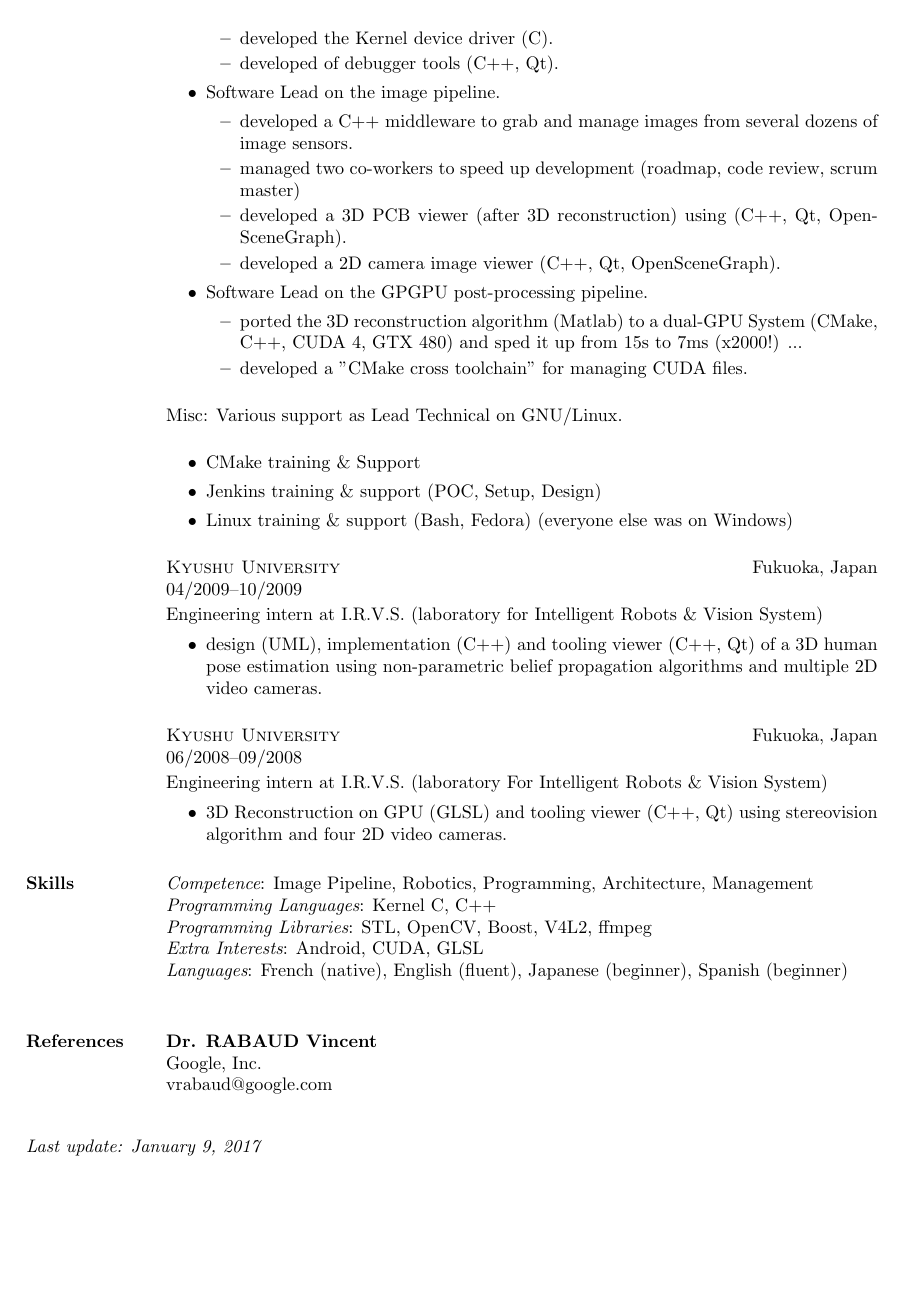
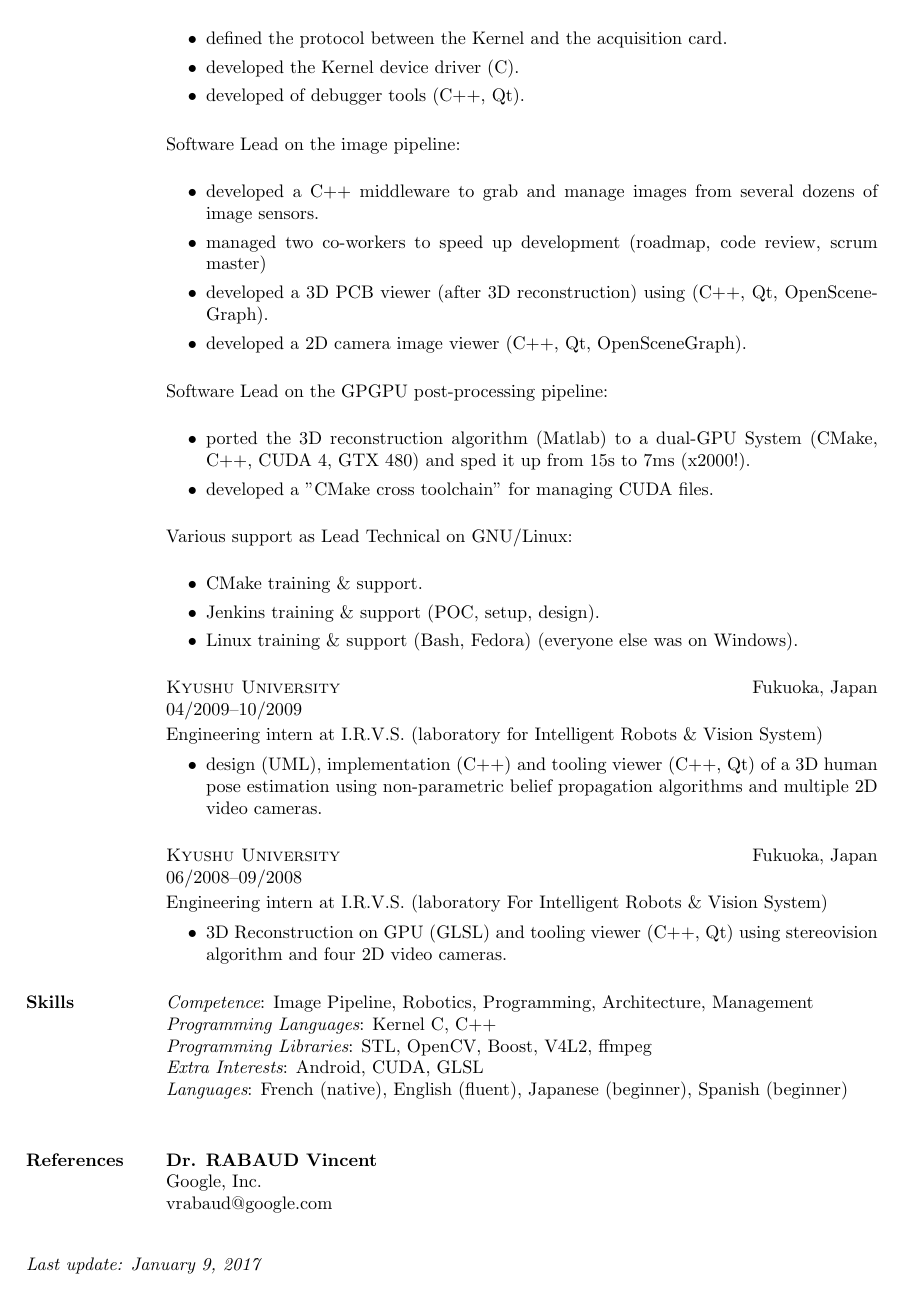
Before and after one commit to Mizux/cv, a LaTeX CV (cv.tex): page 2 of 2. Compiled offline with pdfLaTeX.

Commit message:
More typos

```diff
--- a/cv.tex
+++ b/cv.tex
@@ -76,17 +76,16 @@ R\&D GPGPU and Vision System Software Engineer\\
 Responsible for the design and development of the whole acquisition and processing pipeline
 for a new AOI (Automated Optical Inspection) Systems for SPI (Solder Past Inspection)
  running on Linux (Fedora).
-\begin{itemize}
 % Hardware
-\item Software lead for the hardware acquisition system integration (Vertex-6 Card on PCIe)
+\item Software lead for the hardware acquisition system integration (Vertex-6 Card on PCIe):
 \begin{itemize}
 \item managed the integration of the FPGA.
-\item defined the Protocol between the Kernel and the acquisition card.
+\item defined the protocol between the Kernel and the acquisition card.
 \item developed the Kernel device driver (C).
 \item developed of debugger tools (C++, Qt).
 \end{itemize}
 % Software
-\item Software Lead on the image pipeline.
+\item Software Lead on the image pipeline:
 \begin{itemize}
 \item developed a C++ middleware to grab and manage images from several dozens of image sensors.
 \item managed two co-workers to speed up development (roadmap, code review, scrum master)
@@ -94,20 +93,18 @@ for a new AOI (Automated Optical Inspection) Systems for SPI (Solder Past Inspec
 \item developed a 2D camera image viewer (C++, Qt, OpenSceneGraph).
 \end{itemize}
 % GPGPU
-\item Software Lead on the GPGPU post-processing pipeline.
+\item Software Lead on the GPGPU post-processing pipeline:
 \begin{itemize}
 \item ported the 3D reconstruction algorithm (Matlab) to a dual-GPU System (CMake, C++, CUDA 4, GTX 480)
- and sped it up from 15s to 7ms (x2000!) ...
+ and sped it up from 15s to 7ms (x2000!).
 \item developed a "CMake cross toolchain" for managing CUDA files.
 \end{itemize}
-\end{itemize}
 
-Misc:
-Various support as Lead Technical on GNU/Linux.
+Various support as Lead Technical on GNU/Linux:
 \begin{itemize}
-\item CMake training \& Support
-\item Jenkins training \& support (POC, Setup, Design)
-\item Linux training \& support (Bash, Fedora) (everyone else was on Windows)
+\item CMake training \& support.
+\item Jenkins training \& support (POC, setup, design).
+\item Linux training \& support (Bash, Fedora) (everyone else was on Windows).
 \end{itemize}
 } {}
 
```
Also changed, not shown: cv.tex (8 more changed lines).
